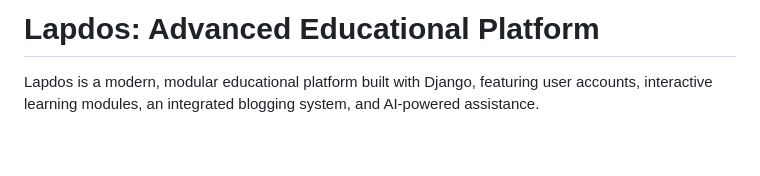
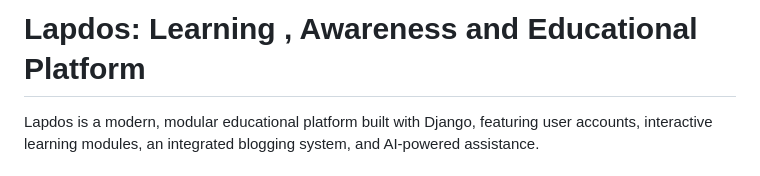
Before and after one commit to JJsebastin/LAPADOS, a Markdown page: README.md, the part around the change. GitHub-like rendering; blank space fills up the shorter version.

Commit message:
Update project name in README
Minor changes

```diff
--- a/README.md
+++ b/README.md
@@ -1,4 +1,4 @@
-# Lapdos: Advanced Educational Platform
+# Lapdos: Learning , Awareness and Educational Platform
 
 Lapdos is a modern, modular educational platform built with Django, featuring user accounts, interactive learning modules, an integrated blogging system, and AI-powered assistance.
 
```
